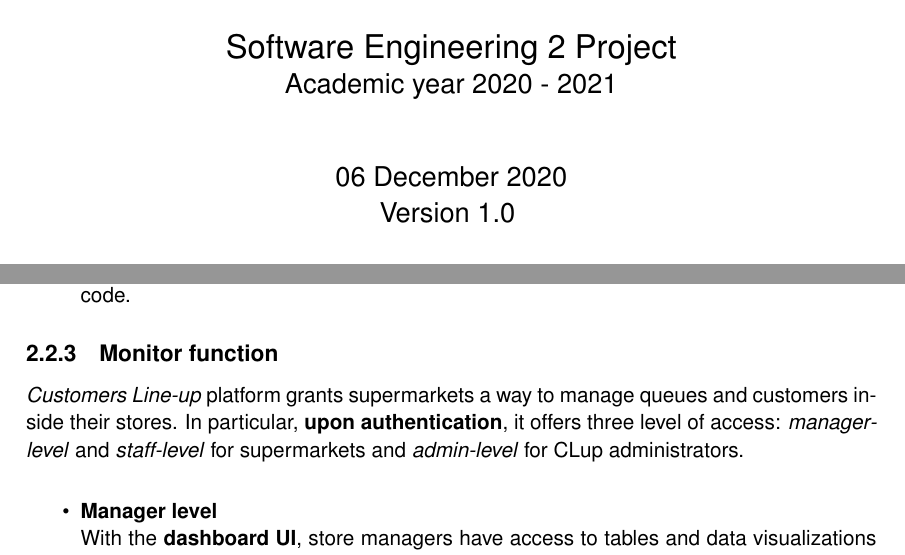
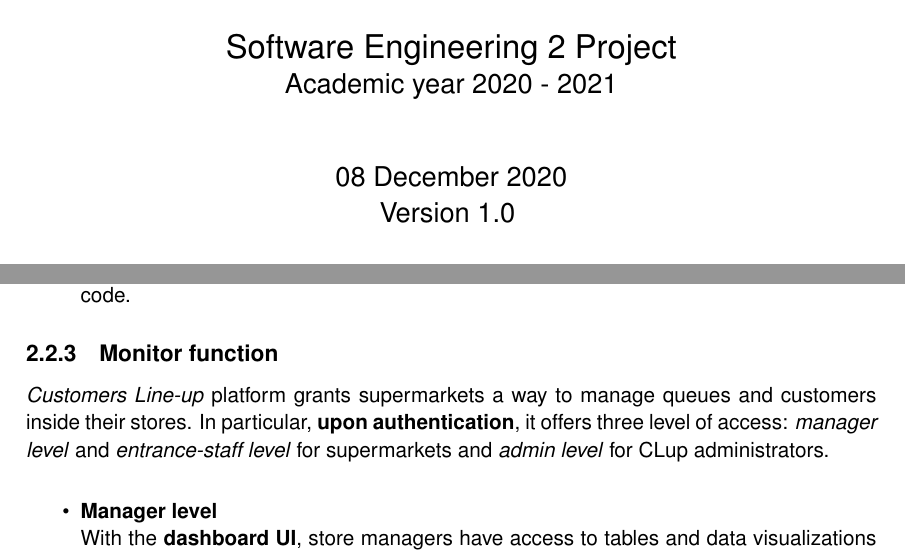
Before and after one commit to snegrini/CLup-SE2-Project-2021, a LaTeX book (RASD/RASD.tex, which reads RASD/chapters/2_overall_description.tex, RASD/structure/title_page.tex): two parts of pages 1 and 13 of 44, joined at a grey line, cut so that both start at the same text. Compiled offline with pdfLaTeX.

```diff
--- a/RASD/chapters/2_overall_description.tex
+++ b/RASD/chapters/2_overall_description.tex
@@ -93,7 +93,7 @@
 \end{itemize}
 
 \subsection{Monitor function}
-\textit{Customers Line-up} platform grants supermarkets a way to manage queues and customers inside their stores. In particular, \textbf{upon authentication}, it offers three level of access: \textit{manager-level} and \textit{staff-level} for supermarkets and \textit{admin-level} for CLup administrators.
+\textit{Customers Line-up} platform grants supermarkets a way to manage queues and customers inside their stores. In particular, \textbf{upon authentication}, it offers three level of access: \textit{manager level} and \textit{entrance-staff level} for supermarkets and \textit{admin level} for CLup administrators.
 
 \begin{itemize}
 	\item \textbf{Manager level}\newline
--- a/RASD/structure/title_page.tex
+++ b/RASD/structure/title_page.tex
@@ -21,7 +21,7 @@
 		\LARGE Software Engineering 2 Project\\
 		\Large Academic year 2020 - 2021\\
 		\vspace{1cm}
-		06 December 2020\\Version 1.0
+		08 December 2020\\Version 1.0
 		\vspace{3cm}
 
 		\large
```
Also changed, not shown: DeliveryFolder/RASD1.pdf, RASD/figures/sd_retrieve_ticket.png.
